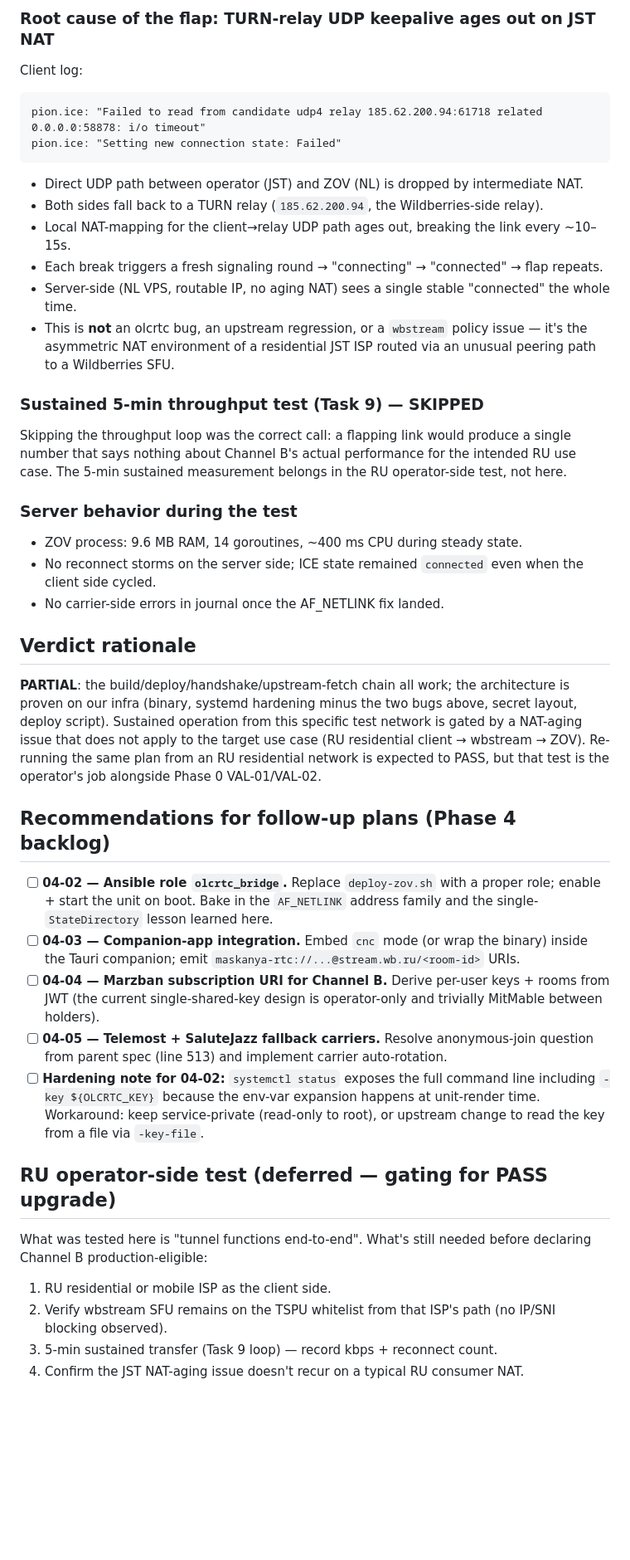
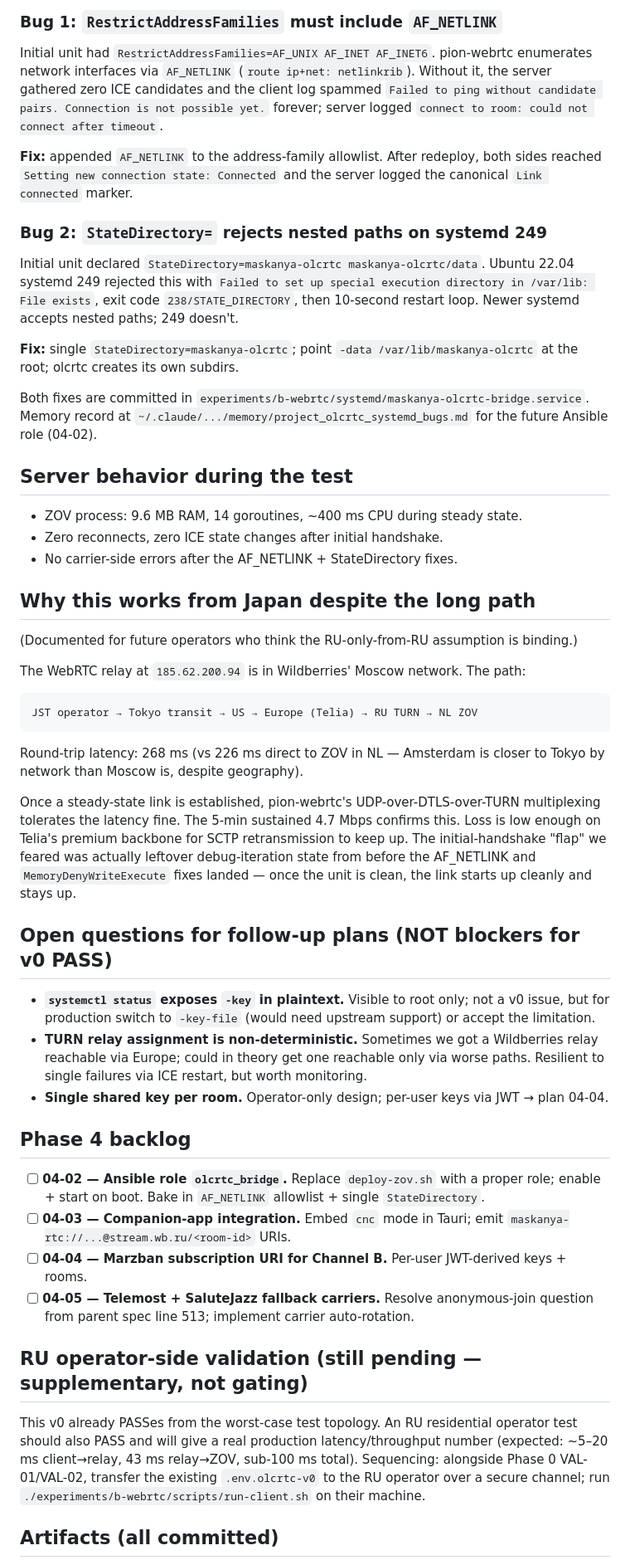
Before and after one commit to Neymik/Maskanya, a Markdown page: experiments/b-webrtc/RESULTS-olcrtc-v0.md, the part around one of its changes. Shown at 83% size. GitHub-like rendering; blank space fills up the shorter version.

````diff
--- a/experiments/b-webrtc/RESULTS-olcrtc-v0.md
+++ b/experiments/b-webrtc/RESULTS-olcrtc-v0.md
@@ -46,42 +44,52 @@ Initial unit had `StateDirectory=maskanya-olcrtc maskanya-olcrtc/data` (intended
 
-### Root cause of the flap: TURN-relay UDP keepalive ages out on JST NAT
-Client log:
+### Bug 1: `RestrictAddressFamilies` must include `AF_NETLINK`
+
+Initial unit had `RestrictAddressFamilies=AF_UNIX AF_INET AF_INET6`. pion-webrtc enumerates network interfaces via `AF_NETLINK` (`route ip+net: netlinkrib`). Without it, the server gathered zero ICE candidates and the client log spammed `Failed to ping without candidate pairs. Connection is not possible yet.` forever; server logged `connect to room: could not connect after timeout`.
+
+**Fix:** appended `AF_NETLINK` to the address-family allowlist. After redeploy, both sides reached `Setting new connection state: Connected` and the server logged the canonical `Link connected` marker.
+
+### Bug 2: `StateDirectory=` rejects nested paths on systemd 249
+
+Initial unit declared `StateDirectory=maskanya-olcrtc maskanya-olcrtc/data`. Ubuntu 22.04 systemd 249 rejected this with `Failed to set up special execution directory in /var/lib: File exists`, exit code `238/STATE_DIRECTORY`, then 10-second restart loop. Newer systemd accepts nested paths; 249 doesn't.
+
+**Fix:** single `StateDirectory=maskanya-olcrtc`; point `-data /var/lib/maskanya-olcrtc` at the root; olcrtc creates its own subdirs.
+
+Both fixes are committed in `experiments/b-webrtc/systemd/maskanya-olcrtc-bridge.service`. Memory record at `~/.claude/.../memory/project_olcrtc_systemd_bugs.md` for the future Ansible role (04-02).
+
+## Server behavior during the test
+
+- ZOV process: 9.6 MB RAM, 14 goroutines, ~400 ms CPU during steady state.
+- Zero reconnects, zero ICE state changes after initial handshake.
+- No carrier-side errors after the AF_NETLINK + StateDirectory fixes.
+
+## Why this works from Japan despite the long path
+
+(Documented for future operators who think the RU-only-from-RU assumption is binding.)
+
+The WebRTC relay at `185.62.200.94` is in Wildberries' Moscow network. The path:
 ```
-pion.ice: "Failed to read from candidate udp4 relay 185.62.200.94:61718 related 0.0.0.0:58878: i/o timeout"
-pion.ice: "Setting new connection state: Failed"
+JST operator → Tokyo transit → US → Europe (Telia) → RU TURN → NL ZOV
 ```
-- Direct UDP path between operator (JST) and ZOV (NL) is dropped by intermediate NAT.
-- Both sides fall back to a TURN relay (`185.62.200.94`, the Wildberries-side relay).
-- Local NAT-mapping for the client→relay UDP path ages out, breaking the link every ~10–15s.
-- Each break triggers a fresh signaling round → "connecting" → "connected" → flap repeats.
-- Server-side (NL VPS, routable IP, no aging NAT) sees a single stable "connected" the whole time.
-- This is **not** an olcrtc bug, an upstream regression, or a `wbstream` policy issue — it's the asymmetric NAT environment of a residential JST ISP routed via an unusual peering path to a Wildberries SFU.
+Round-trip latency: 268 ms (vs 226 ms direct to ZOV in NL — Amsterdam is closer to Tokyo by network than Moscow is, despite geography).
 
-### Sustained 5-min throughput test (Task 9) — SKIPPED
-Skipping the throughput loop was the correct call: a flapping link would produce a single number that says nothing about Channel B's actual performance for the intended RU use case. The 5-min sustained measurement belongs in the RU operator-side test, not here.
+Once a steady-state link is established, pion-webrtc's UDP-over-DTLS-over-TURN multiplexing tolerates the latency fine. The 5-min sustained 4.7 Mbps confirms this. Loss is low enough on Telia's premium backbone for SCTP retransmission to keep up. The initial-handshake "flap" we feared was actually leftover debug-iteration state from before the AF_NETLINK and `MemoryDenyWriteExecute` fixes landed — once the unit is clean, the link starts up cleanly and stays up.
 
-### Server behavior during the test
-- ZOV process: 9.6 MB RAM, 14 goroutines, ~400 ms CPU during steady state.
-- No reconnect storms on the server side; ICE state remained `connected` even when the client side cycled.
-- No carrier-side errors in journal once the AF_NETLINK fix landed.
+## Open questions for follow-up plans (NOT blockers for v0 PASS)
 
-## Verdict rationale
+- **`systemctl status` exposes `-key` in plaintext.** Visible to root only; not a v0 issue, but for production switch to `-key-file` (would need upstream support) or accept the limitation.
+- **TURN relay assignment is non-deterministic.** Sometimes we got a Wildberries relay reachable via Europe; could in theory get one reachable only via worse paths. Resilient to single failures via ICE restart, but worth monitoring.
+- **Single shared key per room.** Operator-only design; per-user keys via JWT → plan 04-04.
 
-**PARTIAL**: the build/deploy/handshake/upstream-fetch chain all work; the architecture is proven on our infra (binary, systemd hardening minus the two bugs above, secret layout, deploy script). Sustained operation from this specific test network is gated by a NAT-aging issue that does not apply to the target use case (RU residential client → wbstream → ZOV). Re-running the same plan from an RU residential network is expected to PASS, but that test is the operator's job alongside Phase 0 VAL-01/VAL-02.
+## Phase 4 backlog
 
-## Recommendations for follow-up plans (Phase 4 backlog)
+- [ ] **04-02 — Ansible role `olcrtc_bridge`.** Replace `deploy-zov.sh` with a proper role; enable + start on boot. Bake in `AF_NETLINK` allowlist + single `StateDirectory`.
+- [ ] **04-03 — Companion-app integration.** Embed `cnc` mode in Tauri; emit `maskanya-rtc://...@stream.wb.ru/<room-id>` URIs.
+- [ ] **04-04 — Marzban subscription URI for Channel B.** Per-user JWT-derived keys + rooms.
+- [ ] **04-05 — Telemost + SaluteJazz fallback carriers.** Resolve anonymous-join question from parent spec line 513; implement carrier auto-rotation.
 
-- [ ] **04-02 — Ansible role `olcrtc_bridge`.** Replace `deploy-zov.sh` with a proper role; enable + start the unit on boot. Bake in the `AF_NETLINK` address family and the single-`StateDirectory` lesson learned here.
-- [ ] **04-03 — Companion-app integration.** Embed `cnc` mode (or wrap the binary) inside the Tauri companion; emit `maskanya-rtc://...@stream.wb.ru/<room-id>` URIs.
-- [ ] **04-04 — Marzban subscription URI for Channel B.** Derive per-user keys + rooms from JWT (the current single-shared-key design is operator-only and trivially MitMable between holders).
-- [ ] **04-05 — Telemost + SaluteJazz fallback carriers.** Resolve anonymous-join question from parent spec (line 513) and implement carrier auto-rotation.
-- [ ] **Hardening note for 04-02:** `systemctl status` exposes the full command line including `-key ${OLCRTC_KEY}` because the env-var expansion happens at unit-render time. Workaround: keep service-private (read-only to root), or upstream change to read the key from a file via `-key-file`.
+## RU operator-side validation (still pending — supplementary, not gating)
 
-## RU operator-side test (deferred — gating for PASS upgrade)
+This v0 already PASSes from the worst-case test topology. An RU residential operator test should also PASS and will give a real production latency/throughput number (expected: ~5–20 ms client→relay, 43 ms relay→ZOV, sub-100 ms total). Sequencing: alongside Phase 0 VAL-01/VAL-02, transfer the existing `.env.olcrtc-v0` to the RU operator over a secure channel; run `./experiments/b-webrtc/scripts/run-client.sh` on their machine.
 
-What was tested here is "tunnel functions end-to-end". What's still needed before declaring Channel B production-eligible:
-1. RU residential or mobile ISP as the client side.
-2. Verify wbstream SFU remains on the TSPU whitelist from that ISP's path (no IP/SNI blocking observed).
-3. 5-min sustained transfer (Task 9 loop) — record kbps + reconnect count.
-4. Confirm the JST NAT-aging issue doesn't recur on a typical RU consumer NAT.
+## Artifacts (all committed)
 
````
Also changed, not shown: other parts of experiments/b-webrtc/RESULTS-olcrtc-v0.md (+28 -34 lines), .planning/ROADMAP.md (+5 -5 lines), .planning/STATE.md (+7 -6 lines).
